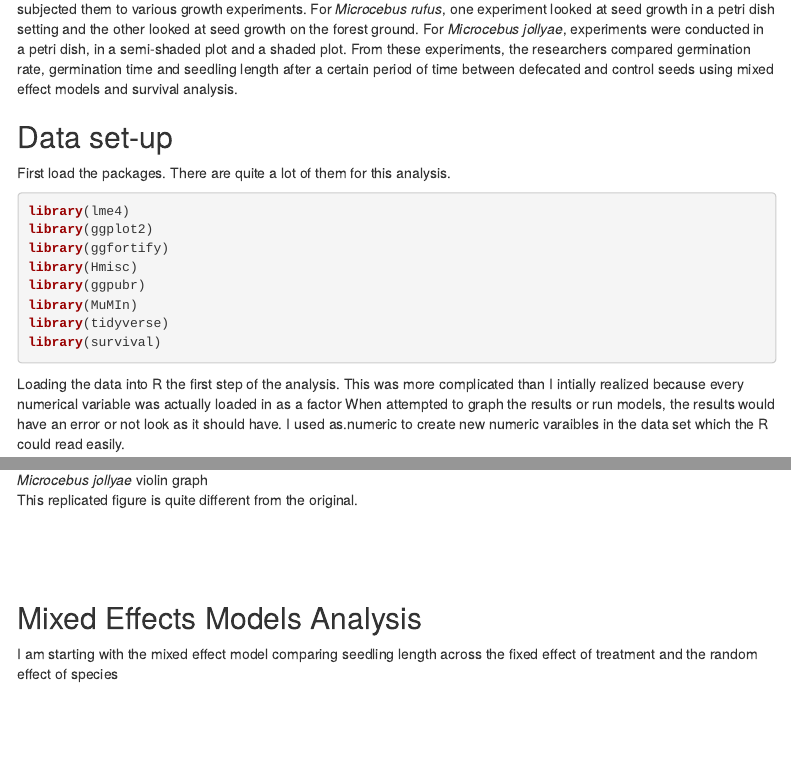
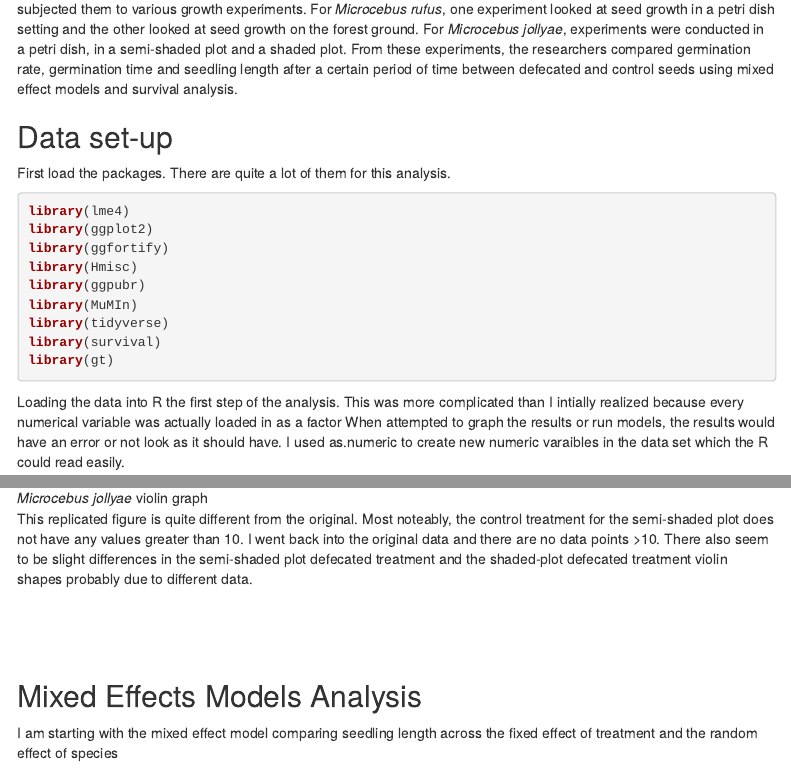
Before and after one commit to dippelmax/Mouse_Lemur_Replication, an R Markdown document (R_replication_final_code.Rmd): the page in a window 1100 px wide, from 500 px down, and a second part further down, joined at a grey line. Rendered offline with R 4.5, knitr and Pandoc, with nearby package versions; some code elsewhere in the file could not run offline; menus at the side of the page are left out.

Commit message:
Update R_replication_final_code.Rmd

````diff
--- a/R_replication_final_code.Rmd
+++ b/R_replication_final_code.Rmd
@@ -34,6 +34,7 @@ library(ggpubr)
 library(MuMIn)
 library(tidyverse)
 library(survival)
+library(gt)
 ```
 
 Loading the data into R the first step of the analysis. This was more complicated than I intially realized because every numerical variable was actually loaded in as a factor When attempted to graph the results or run models, the results would have an error or not look as it should have. I used as.numeric to create new numeric varaibles in the data set which the R could read easily.
@@ -272,7 +273,7 @@ Here is the original figure
 
 ![*Microcebus jollyae* violin graph](../Mouse_Lemur_Replication/Triple_violin_graph.png){width=500px}
 
-This replicated figure is quite different from the original.
+This replicated figure is quite different from the original. Most noteably, the control treatment for the semi-shaded plot does not have any values greater than 10. I went back into the original data and there are no data points >10. There also seem to be slight differences in the semi-shaded plot defecated treatment and the shaded-plot defecated treatment violin shapes probably due to different data.
 
 <br><br><br>
 
````
